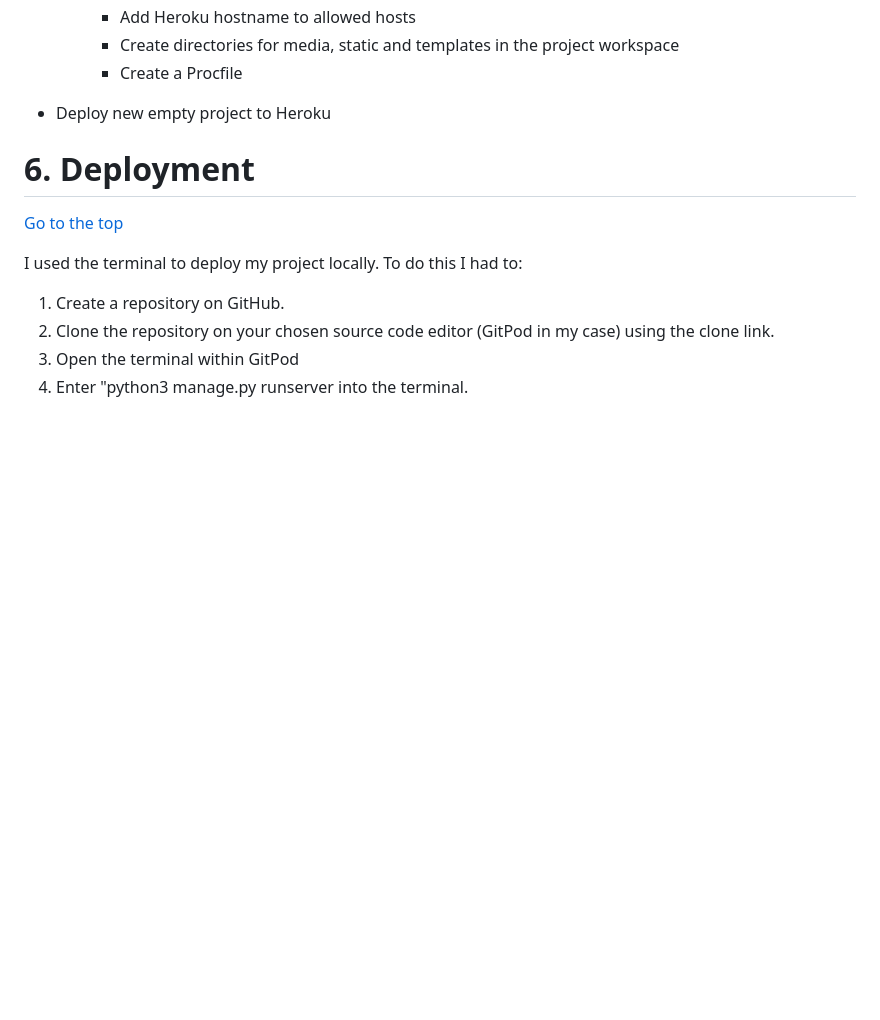
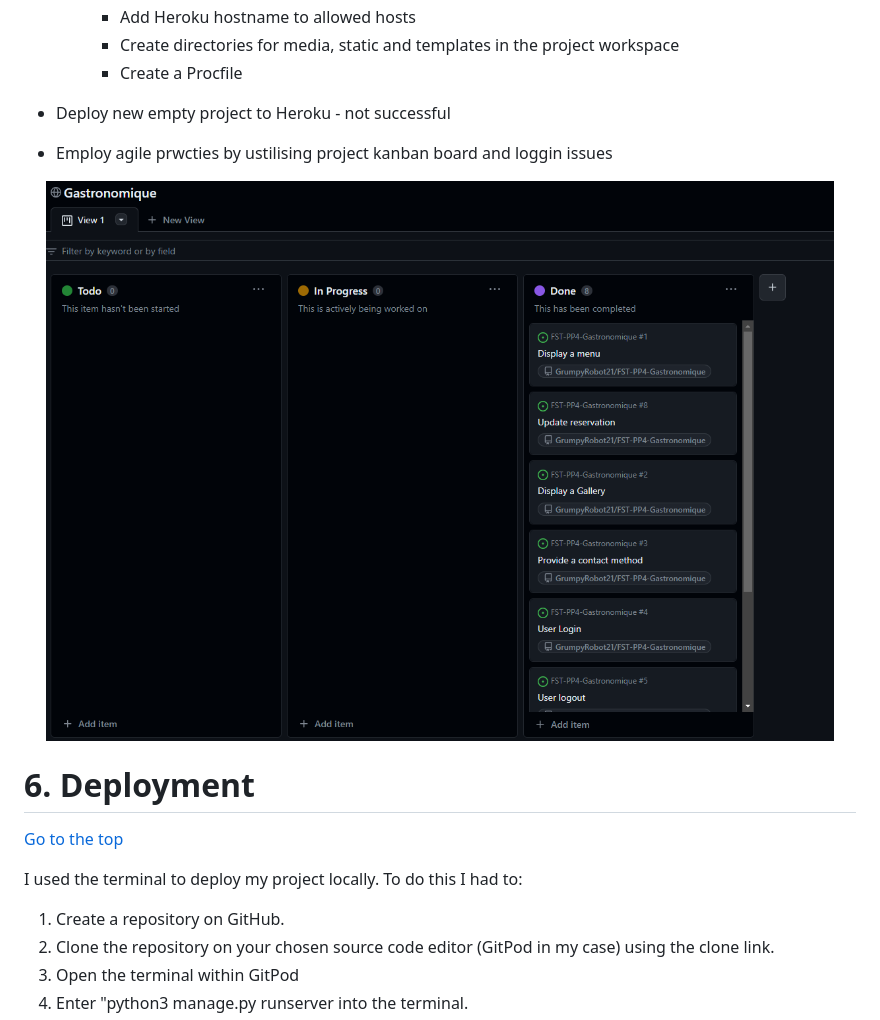
Before and after one commit to GrumpyRobot21/FST-PP4-Gastronomique, a Markdown page: README.md, the part around the change. GitHub-like rendering; pictures changed too: assets/images/project repository.png (added); blank space fills up the shorter version.

Commit message:
added project board image and paragrph on agile practices

```diff
--- a/README.md
+++ b/README.md
@@ -466,7 +466,11 @@ Signup link | Checked the login link redirects to the reservations page. | PASS
         - Create directories for media, static and templates in the project workspace
         - Create a Procfile
 
-- Deploy new empty project to Heroku
+- Deploy new empty project to Heroku - not successful
+
+- Employ agile prwcties by ustilising project kanban board and loggin issues
+<p align="center">
+  <img src="assets/images/project repository.png"?raw=true alt=" picture of the project board"></p>
 
 
 <a name="deployment"></a>
```
